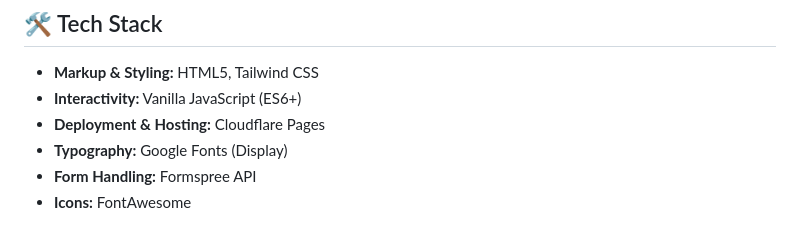
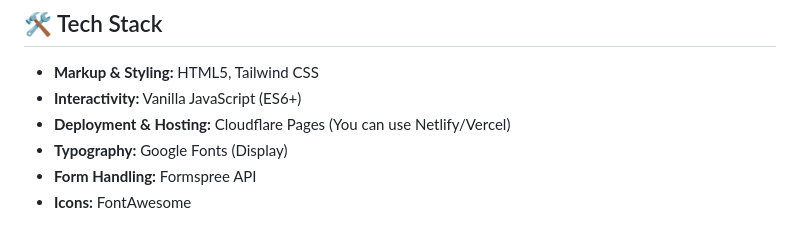
Before and after one commit to SarafatAlamIrfan/Developer-Portfollio, a Markdown page: README.md, the part around the change. GitHub-like rendering.

Commit message:
Update README.md
Updated deployment and hosting options to include Netlify and Vercel.

```diff
--- a/README.md
+++ b/README.md
@@ -23,7 +23,7 @@
 
 - **Markup & Styling:** HTML5, Tailwind CSS
 - **Interactivity:** Vanilla JavaScript (ES6+)
-- **Deployment & Hosting:** Cloudflare Pages
+- **Deployment & Hosting:** Cloudflare Pages (You can use Netlify/Vercel)
 - **Typography:** Google Fonts (Display)
 - **Form Handling:** Formspree API
 - **Icons:** FontAwesome
```
